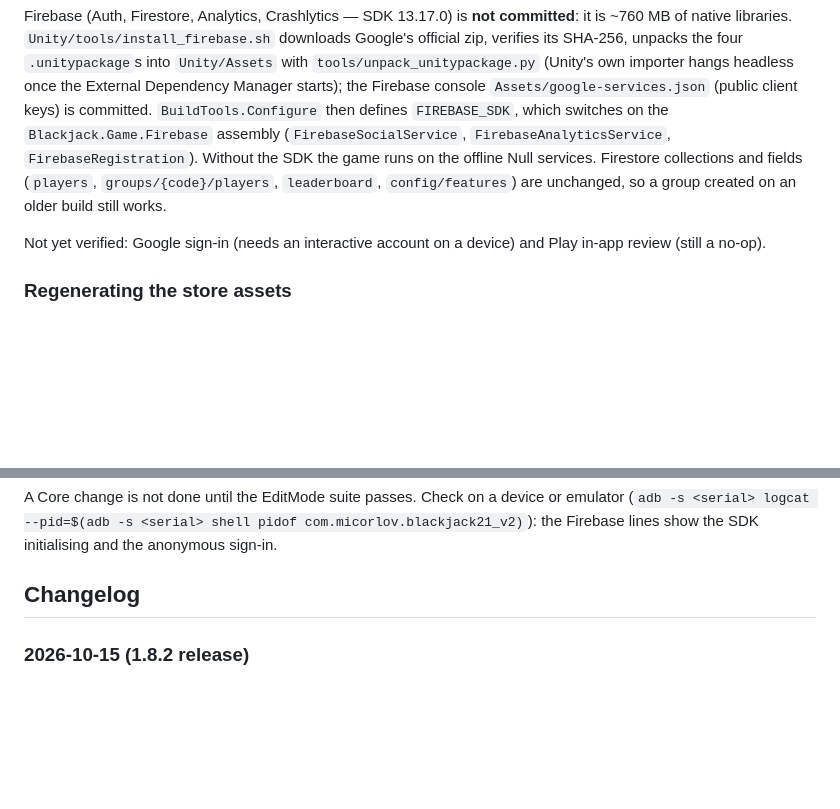
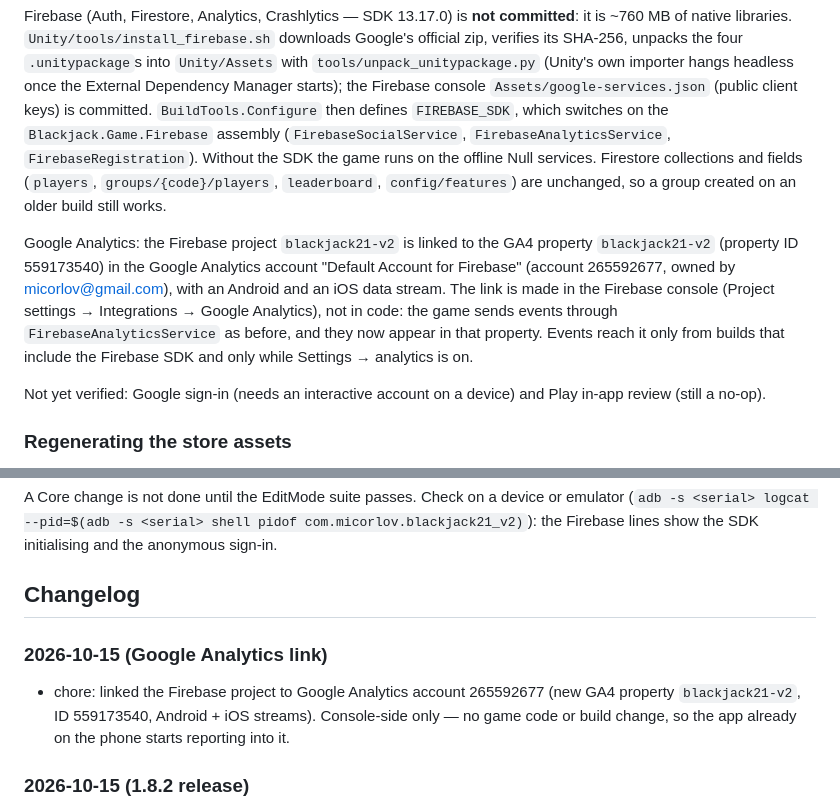
Before and after one commit to Micorlov/blackjack21_v2, a Markdown page: README.md, 2 parts joined by grey strips. Rendered like a GitHub page; blank space fills up the shorter version.

Commit message:
docs: record the Google Analytics link for the Firebase project
Firebase project blackjack21-v2 is now linked to GA4 property blackjack21-v2
(559173540) in account 265592677 via the Firebase console. No code change; the
Firebase Analytics SDK was already in the game.

Co-Authored-By: Claude Sonnet 5.5 <noreply@anthropic.com>

```diff
--- a/README.md
+++ b/README.md
@@ -264,6 +264,13 @@ importer hangs headless once the External Dependency Manager starts); the Fireba
 services. Firestore collections and fields (`players`, `groups/{code}/players`, `leaderboard`,
 `config/features`) are unchanged, so a group created on an older build still works.
 
+Google Analytics: the Firebase project `blackjack21-v2` is linked to the GA4 property `blackjack21-v2`
+(property ID 559173540) in the Google Analytics account "Default Account for Firebase" (account
+265592677, owned by micorlov@gmail.com), with an Android and an iOS data stream. The link is made in
+the Firebase console (Project settings → Integrations → Google Analytics), not in code: the game sends
+events through `FirebaseAnalyticsService` as before, and they now appear in that property. Events
+reach it only from builds that include the Firebase SDK and only while Settings → analytics is on.
+
 Not yet verified: Google sign-in (needs an interactive account on a device) and Play in-app review
 (still a no-op).
 
@@ -443,6 +450,11 @@ A Core change is not done until the EditMode suite passes. Check on a device or
 lines show the SDK initialising and the anonymous sign-in.
 
 ## Changelog
+
+### 2026-10-15 (Google Analytics link)
+- chore: linked the Firebase project to Google Analytics account 265592677 (new GA4 property
+  `blackjack21-v2`, ID 559173540, Android + iOS streams). Console-side only — no game code or build
+  change, so the app already on the phone starts reporting into it.
 
 ### 2026-10-15 (1.8.2 release)
 - fix: the coached lesson no longer floats over the result screen's seats — at the result it is drawn
```
